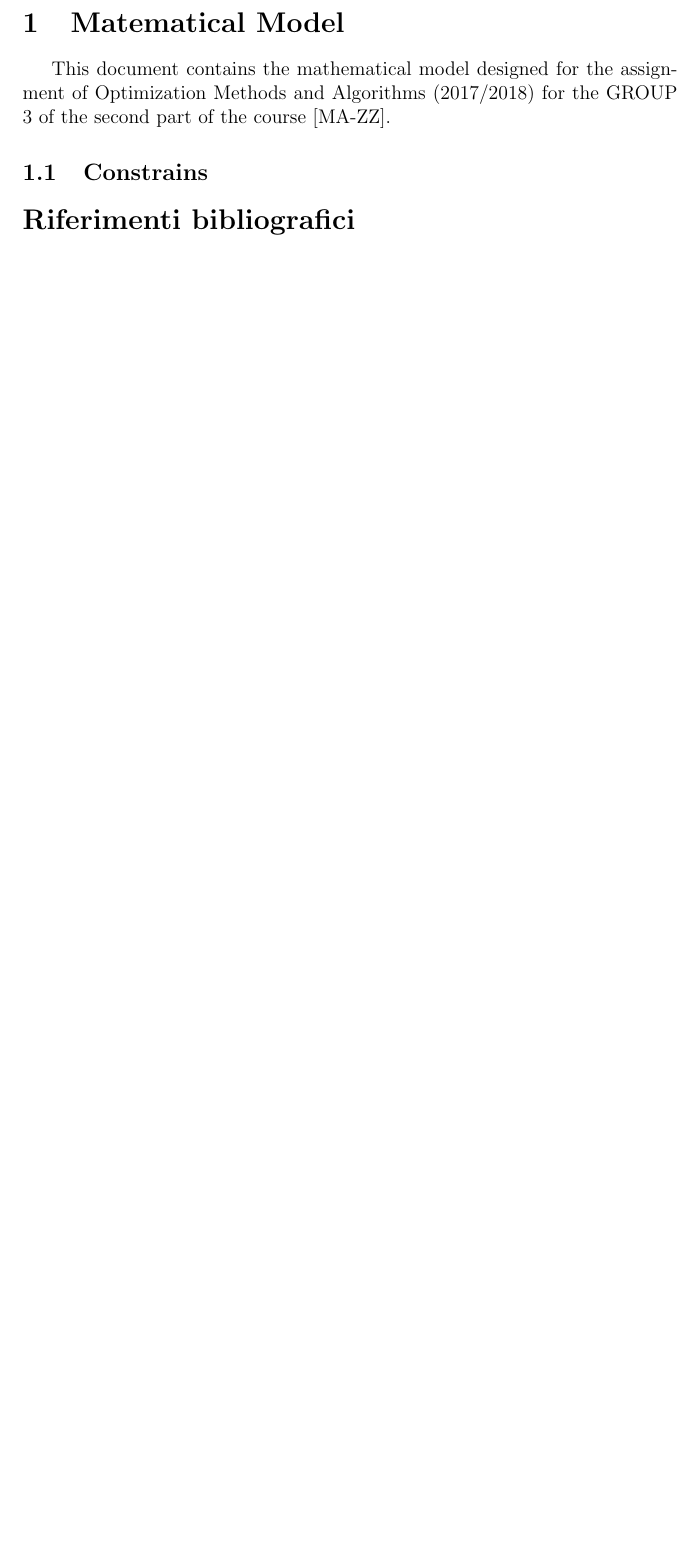
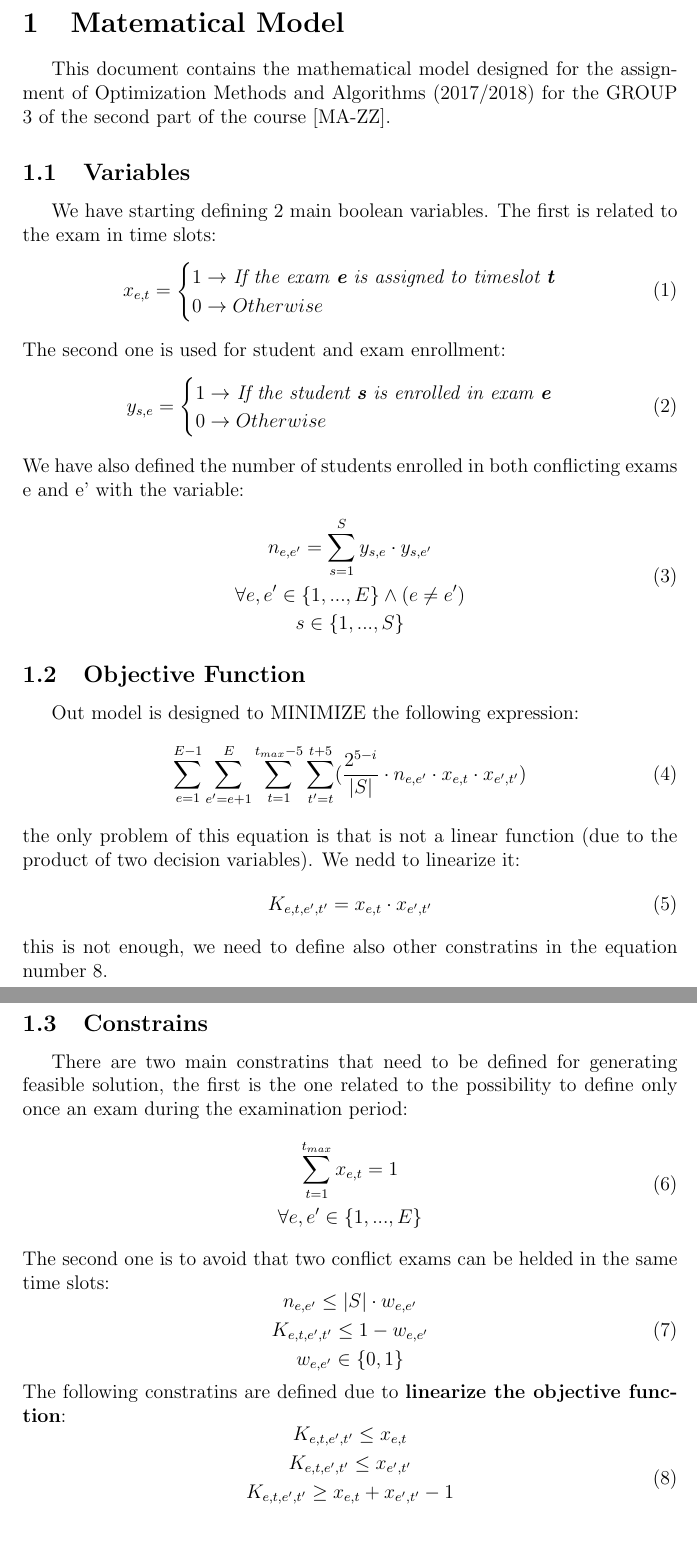
Before and after one commit to Jacopx/OMA_ExamTimeTable, a LaTeX document (Latex/OMA_ETT-Model.tex): part of page 2 of 2 before the commit and two parts of pages 2 and 3 of 3 after it, the two joined at a grey line, cut so that both start at the same text, the shorter picture padded with empty space. Compiled offline with pdfLaTeX.

Commit message:
First version of model document

```diff
--- a/Latex/OMA_ETT-Model.tex
+++ b/Latex/OMA_ETT-Model.tex
@@ -1,5 +1,5 @@
 % Front Page
-\title{Exam Time Tabling\\ Model}
+\title{Exam Time Table\\ Model}
 \author{\textbf{Group 3} [MA-ZZ] \bigskip\\
         Jacopo Maggio\\Stefano Munna\\Jacopo Nasi\\Andrea Santu\\Marco Torlaschi}
 \date{\bigskip\bigskip\today}
@@ -30,5 +30,69 @@
 % Model pages
 \section{Matematical Model}
 This document contains the mathematical model designed for the assignment of Optimization Methods and Algorithms (2017/2018) for the GROUP 3 of the second part of the course [MA-ZZ].
+
+\subsection{Variables}
+We have starting defining 2 main boolean variables. The first is related to the exam in time slots:
+\begin{equation}
+  \begin{gathered}
+    x_{e,t} = \begin{cases} 1 \rightarrow $ \textit{If the exam \textbf{e} is assigned to timeslot \textbf{t}}$ \\ 0 \rightarrow Otherwise \end{cases}
+  \end{gathered}
+\end{equation}
+The second one is used for student and exam enrollment:
+\begin{equation}
+  \begin{gathered}
+    y_{s,e} = \begin{cases} 1 \rightarrow $ \textit{If the student \textbf{s} is enrolled in exam \textbf{e}}$ \\ 0 \rightarrow Otherwise \end{cases}
+  \end{gathered}
+\end{equation}
+We have also defined the number of students enrolled in both conflicting exams e and e' with the variable:
+\begin{equation}
+  \begin{gathered}
+    n_{e,e'} = \sum_{s = 1}^{S} y_{s,e} \cdot y_{s,e'}\\
+    \forall e, e' \in \{1,...,E\} \wedge (e \neq e')\\
+    s\in\{1,...,S\}
+  \end{gathered}
+\end{equation}
+
+\subsection{Objective Function}
+Out model is designed to MINIMIZE the following expression:
+\begin{equation}
+  \begin{gathered}
+    \sum_{e=1}^{E-1}\sum_{e'=e+1}^{E}\sum_{t=1}^{t_{max}-5}\sum_{t'=t}^{t+5} (\frac{2^{5-i}}{|S|} \cdot n_{e,e'} \cdot x_{e,t} \cdot x_{e',t'})
+    \label{eq:fir}
+  \end{gathered}
+\end{equation}
+the only problem of this equation is that is not a linear function (due to the product of two decision variables). We nedd to linearize it:
+\begin{equation}
+  \begin{gathered}
+    K_{e,t,e',t'} = x_{e,t} \cdot x_{e',t'}
+    \label{eq:sec}
+  \end{gathered}
+\end{equation}
+this is not enough, we need to define also other constratins in the equation number \ref{eq:linearize}.
+
 \subsection{Constrains}
+There are two main constratins that need to be defined for generating feasible solution, the first is the one related to the possibility to define only once an exam during the examination period:
+\begin{equation}
+  \begin{gathered}
+     \sum_{t=1}^{t_{max}} x_{e,t} = 1\\
+     \forall e, e' \in \{1,...,E\}
+  \end{gathered}
+\end{equation}
+The second one is to avoid that two conflict exams can be helded in the same time slots:
+\begin{equation}
+  \begin{gathered}
+     n_{e,e'} \leq |S| \cdot w_{e,e'}\\
+     K_{e,t,e',t'} \leq 1 - w_{e,e'}\\
+     w_{e,e'} \in \{0,1\}
+  \end{gathered}
+\end{equation}
+The following constratins are defined due to \textbf{linearize the objective function}:
+\begin{equation}
+  \begin{gathered}
+     K_{e,t,e',t'} \leq x_{e,t}\\
+     K_{e,t,e',t'} \leq x_{e',t'}\\
+     K_{e,t,e',t'} \geq x_{e,t} + x_{e',t'} - 1\\
+     \label{eq:linearize}
+  \end{gathered}
+\end{equation}
 
```
Also changed, not shown: Latex/OMA_ETT-Model.pdf, Latex/OMA_ETT-Model.tex (12 more changed lines).
